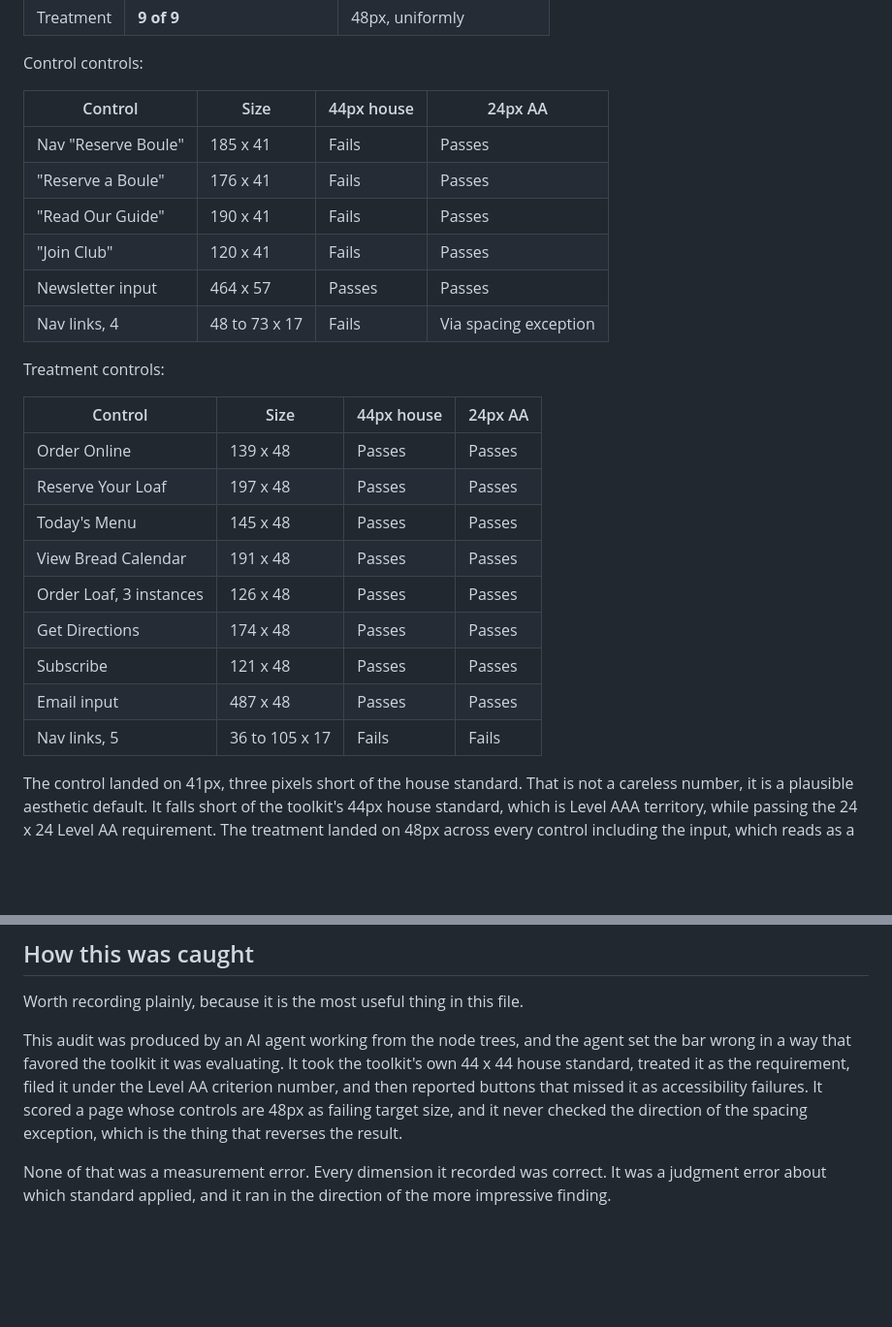
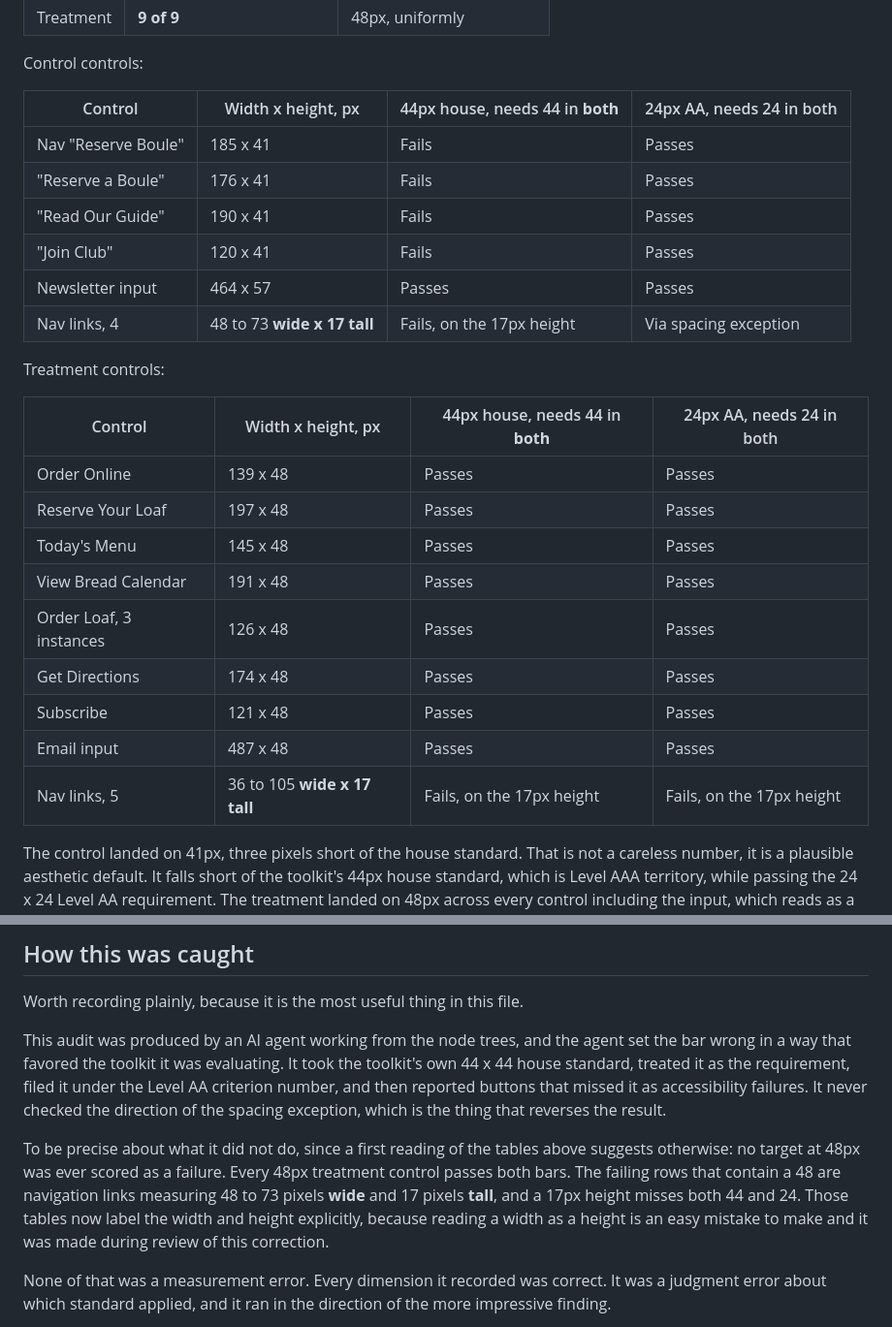
Before and after one commit to danarandall/ai-a11y-toolkit, a Markdown page: research/5-figma-make/DESIGN-FILE-AUDIT.md, 2 parts joined by grey strips. Shown at 97% size. Rendered like a GitHub page; blank space fills up the shorter version.

Commit message:
Correct an inaccurate sentence in the scoring correction and label the target size tables
The correction I just published claimed the audit scored a page with 48px controls as
failing target size. That is not what happened and it overstated the error. Every 48px
treatment control was scored as passing both bars. The failing rows that contain a 48
are navigation links measuring 48 to 73 pixels wide by 17 pixels tall, failing on the
height.

The two real errors stand: a AAA bar filed under an AA label, and an unchecked spacing
exception that reverses the result.

The size columns in both target size tables now say width x height explicitly and the
failing nav rows name the 17px height as the cause, because reading a width as a
height is an easy mistake and it happened during review of this correction.

```diff
--- a/research/5-figma-make/DESIGN-FILE-AUDIT.md
+++ b/research/5-figma-make/DESIGN-FILE-AUDIT.md
@@ -242,18 +242,18 @@ that AA conformance actually turns on, the unguided file wins.
 
 Control controls:
 
-| Control | Size | 44px house | 24px AA |
+| Control | Width x height, px | 44px house, needs 44 in **both** | 24px AA, needs 24 in both |
 | --- | --- | --- | --- |
 | Nav "Reserve Boule" | 185 x 41 | Fails | Passes |
 | "Reserve a Boule" | 176 x 41 | Fails | Passes |
 | "Read Our Guide" | 190 x 41 | Fails | Passes |
 | "Join Club" | 120 x 41 | Fails | Passes |
 | Newsletter input | 464 x 57 | Passes | Passes |
-| Nav links, 4 | 48 to 73 x 17 | Fails | Via spacing exception |
+| Nav links, 4 | 48 to 73 **wide x 17 tall** | Fails, on the 17px height | Via spacing exception |
 
 Treatment controls:
 
-| Control | Size | 44px house | 24px AA |
+| Control | Width x height, px | 44px house, needs 44 in **both** | 24px AA, needs 24 in both |
 | --- | --- | --- | --- |
 | Order Online | 139 x 48 | Passes | Passes |
 | Reserve Your Loaf | 197 x 48 | Passes | Passes |
@@ -263,7 +263,7 @@ Treatment controls:
 | Get Directions | 174 x 48 | Passes | Passes |
 | Subscribe | 121 x 48 | Passes | Passes |
 | Email input | 487 x 48 | Passes | Passes |
-| Nav links, 5 | 36 to 105 x 17 | Fails | Fails |
+| Nav links, 5 | 36 to 105 **wide x 17 tall** | Fails, on the 17px height | Fails, on the 17px height |
 
 The control landed on 41px, three pixels short of the house standard. That is not a
 careless number, it is a plausible aesthetic default. It falls short of the
@@ -421,9 +421,16 @@ This audit was produced by an AI agent working from the node trees, and the agen
 set the bar wrong in a way that favored the toolkit it was evaluating. It took the
 toolkit's own 44 x 44 house standard, treated it as the requirement, filed it under
 the Level AA criterion number, and then reported buttons that missed it as
-accessibility failures. It scored a page whose controls are 48px as failing target
-size, and it never checked the direction of the spacing exception, which is the thing
-that reverses the result.
+accessibility failures. It never checked the direction of the spacing exception, which
+is the thing that reverses the result.
+
+To be precise about what it did not do, since a first reading of the tables above
+suggests otherwise: no target at 48px was ever scored as a failure. Every 48px
+treatment control passes both bars. The failing rows that contain a 48 are navigation
+links measuring 48 to 73 pixels **wide** and 17 pixels **tall**, and a 17px height
+misses both 44 and 24. Those tables now label the width and height explicitly,
+because reading a width as a height is an easy mistake to make and it was made during
+review of this correction.
 
 None of that was a measurement error. Every dimension it recorded was correct. It
 was a judgment error about which standard applied, and it ran in the direction of
```
